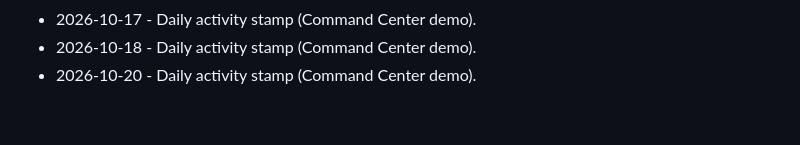
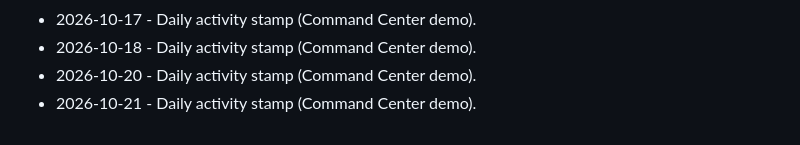
Before and after one commit to brivera2005/command-center-demo, a Markdown page: docs/ACTIVITY.md, the part around the change. Drawn GitHub-style.

Commit message:
chore: daily activity stamp (2026-10-21).
Keep the public Command Center demo activity log current.

```diff
--- a/docs/ACTIVITY.md
+++ b/docs/ACTIVITY.md
@@ -58,3 +58,4 @@ Light touch updates so the public demo stays marked current.
 - 2026-10-17 - Daily activity stamp (Command Center demo).
 - 2026-10-18 - Daily activity stamp (Command Center demo).
 - 2026-10-20 - Daily activity stamp (Command Center demo).
+- 2026-10-21 - Daily activity stamp (Command Center demo).
```
